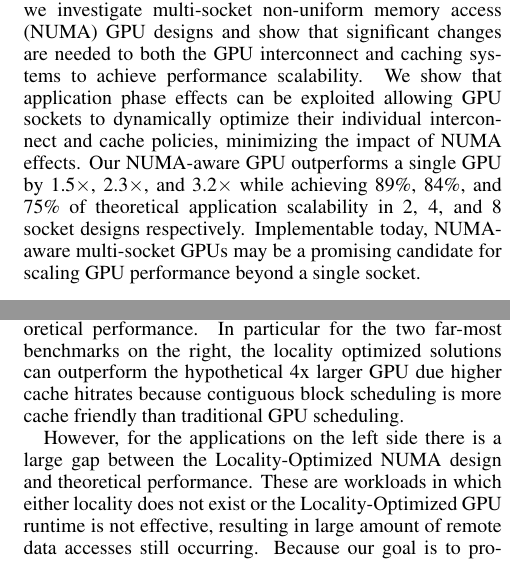
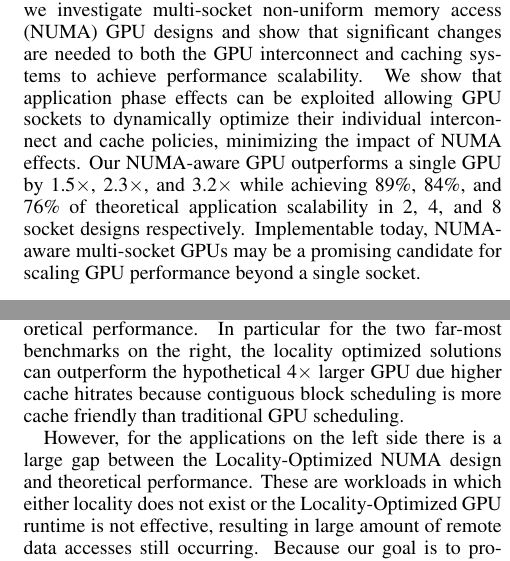
Before and after one commit to dnellans/2017-MICRO, a LaTeX paper (main.tex, which reads 00-abstract.tex, 03-proposal.tex): two parts of the columns of pages 1 and 4 of 13, joined at a grey line, cut so that both start at the same text. Compiled offline with pdfLaTeX.

Commit message:
small changes

```diff
--- a/00-abstract.tex
+++ b/00-abstract.tex
@@ -13,7 +13,7 @@ systems to achieve performance scalability. We show that application phase
 effects can be exploited allowing GPU sockets to dynamically optimize their
 individual interconnect and cache policies, minimizing the impact of NUMA
 effects. Our NUMA-aware GPU outperforms a single GPU by 1.5$\times$,
-2.3$\times$, and 3.2$\times$ while achieving 89\%, 84\%, and 75\% of theoretical
+2.3$\times$, and 3.2$\times$ while achieving 89\%, 84\%, and 76\% of theoretical
 application scalability in 2, 4, and 8 socket designs respectively.
 Implementable today, NUMA-aware multi-socket GPUs may be a promising candidate
 for scaling GPU performance beyond a single socket.
--- a/03-proposal.tex
+++ b/03-proposal.tex
@@ -87,7 +87,7 @@ NUMA GPU and hypothetical 4$\times$ larger GPU. We observe that on the right
 side of the graph some workloads (shown in the grey box) can achieve or surpass
 the maximum theoretical performance. In particular for the two far-most
 benchmarks on the right, the locality optimized solutions can outperform the
-hypothetical 4x larger GPU due higher cache hitrates because contiguous block
+hypothetical 4$\times$ larger GPU due higher cache hitrates because contiguous block
 scheduling is more cache friendly than traditional GPU scheduling.
 
 However, for the applications on the left side there is a large gap between the
```
